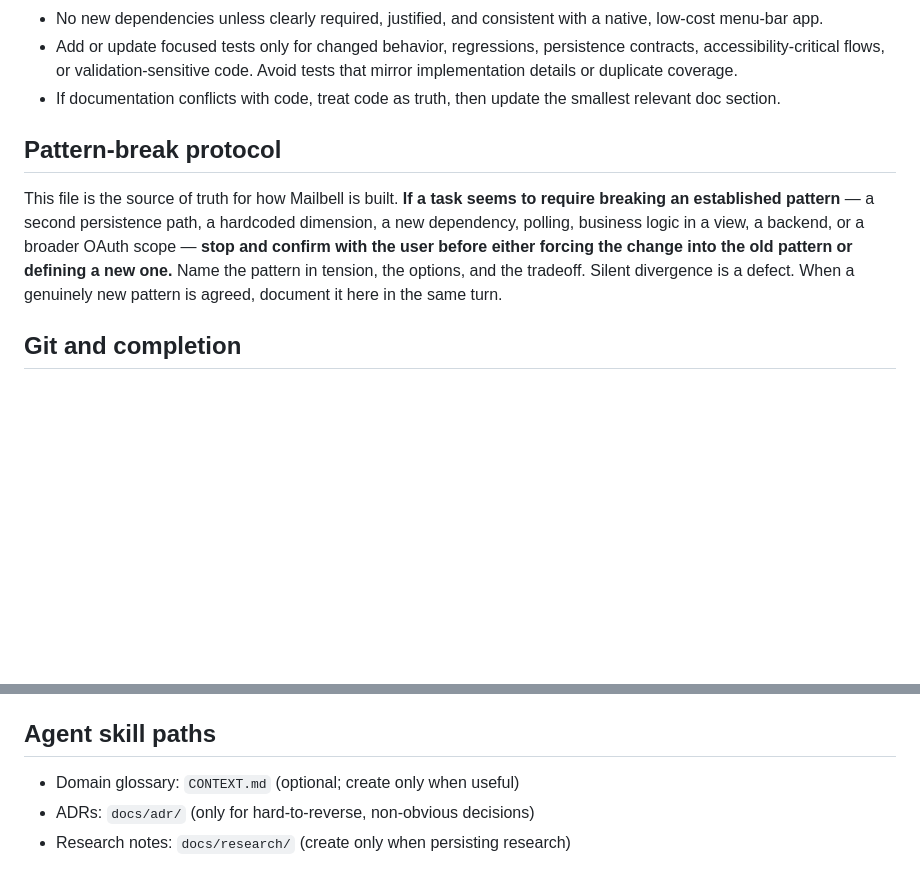
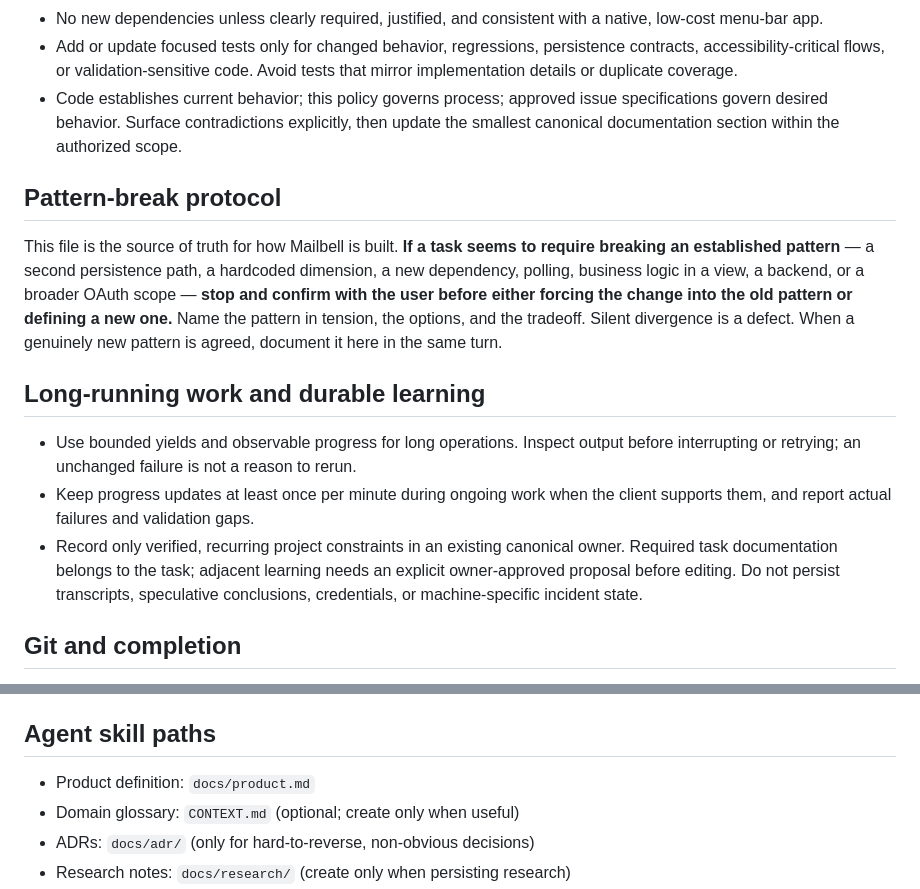
Before and after one commit to martonpaulo/mailbell, a Markdown page: AGENTS.md, 2 parts joined by grey strips. GitHub-like rendering; blank space fills up the shorter version.

```diff
--- a/AGENTS.md
+++ b/AGENTS.md
@@ -274,8 +308,9 @@ A missing configurability decision is a review failure. See
 - Add or update focused tests only for changed behavior, regressions,
   persistence contracts, accessibility-critical flows, or validation-sensitive
   code. Avoid tests that mirror implementation details or duplicate coverage.
-- If documentation conflicts with code, treat code as truth, then update the
-  smallest relevant doc section.
+- Code establishes current behavior; this policy governs process; approved issue
+  specifications govern desired behavior. Surface contradictions explicitly, then
+  update the smallest canonical documentation section within the authorized scope.
 
 ## Pattern-break protocol
 
@@ -286,6 +321,17 @@ backend, or a broader OAuth scope — **stop and confirm with the user before
 either forcing the change into the old pattern or defining a new one.** Name the
 pattern in tension, the options, and the tradeoff. Silent divergence is a defect.
 When a genuinely new pattern is agreed, document it here in the same turn.
+
+## Long-running work and durable learning
+
+- Use bounded yields and observable progress for long operations. Inspect output
+  before interrupting or retrying; an unchanged failure is not a reason to rerun.
+- Keep progress updates at least once per minute during ongoing work when the
+  client supports them, and report actual failures and validation gaps.
+- Record only verified, recurring project constraints in an existing canonical
+  owner. Required task documentation belongs to the task; adjacent learning needs
+  an explicit owner-approved proposal before editing. Do not persist transcripts,
+  speculative conclusions, credentials, or machine-specific incident state.
 
 ## Git and completion
 
@@ -302,6 +348,7 @@ When a genuinely new pattern is agreed, document it here in the same turn.
 
 ## Agent skill paths
 
+- Product definition: `docs/product.md`
 - Domain glossary: `CONTEXT.md` (optional; create only when useful)
 - ADRs: `docs/adr/` (only for hard-to-reverse, non-obvious decisions)
 - Research notes: `docs/research/` (create only when persisting research)
```
Also changed, not shown: other parts of AGENTS.md (+34 -0 lines), docs/product.md (added, +45 -0 lines).
